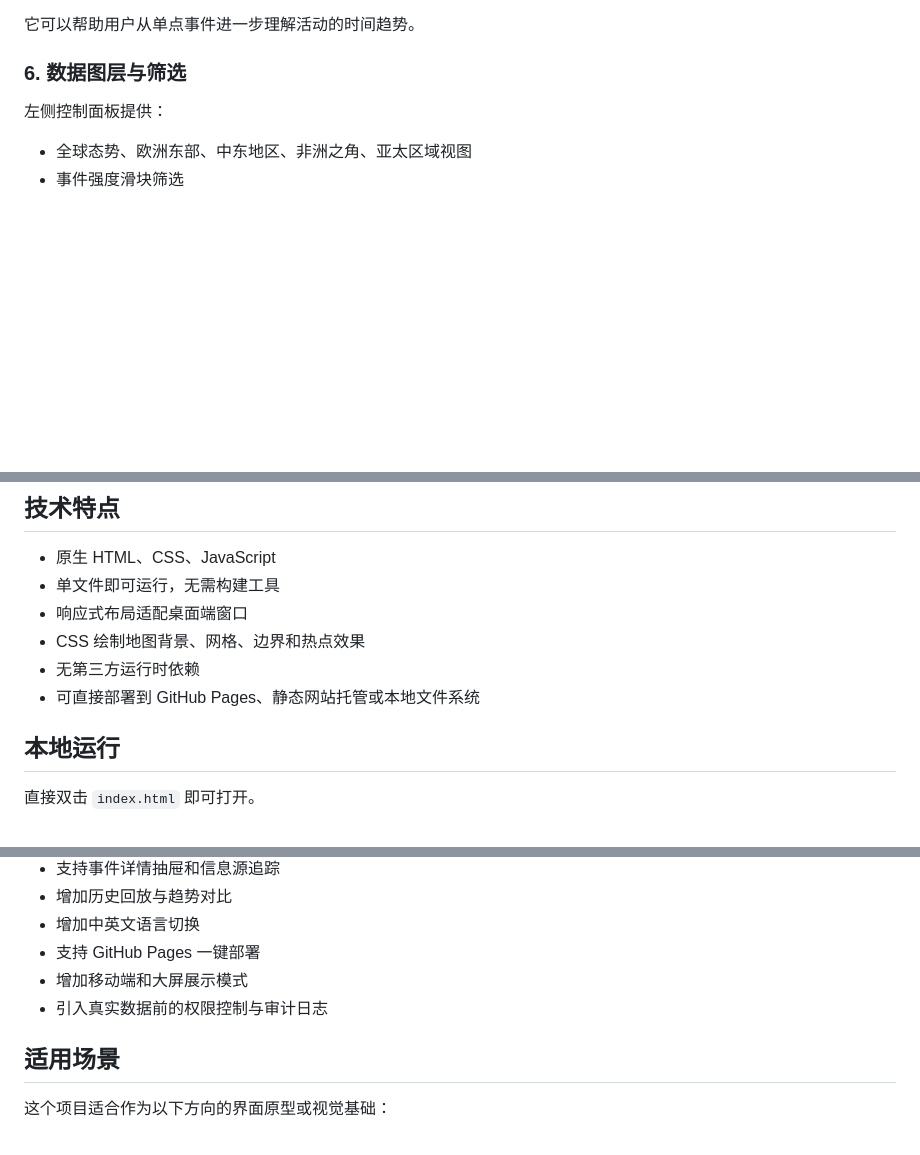
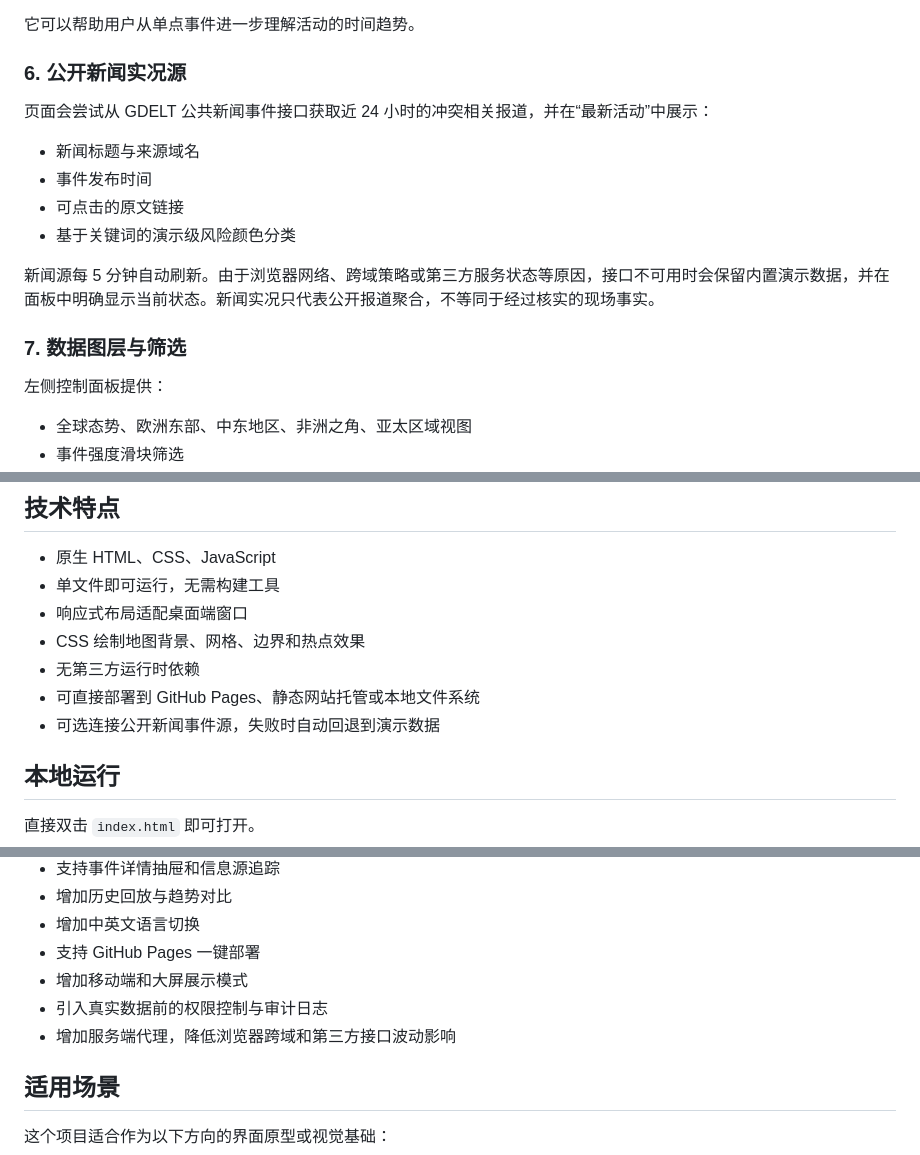
Before and after one commit to fendou986-arch/real-time-war-zone-ui, a Markdown page: README.md, 3 parts joined by grey strips. GitHub-like rendering; blank space fills up the shorter version.

Commit message:
补充公开新闻实况源说明

```diff
--- a/README.md
+++ b/README.md
@@ -70,7 +70,18 @@
 
 它可以帮助用户从单点事件进一步理解活动的时间趋势。
 
-### 6. 数据图层与筛选
+### 6. 公开新闻实况源
+
+页面会尝试从 GDELT 公共新闻事件接口获取近 24 小时的冲突相关报道，并在“最新活动”中展示：
+
+- 新闻标题与来源域名
+- 事件发布时间
+- 可点击的原文链接
+- 基于关键词的演示级风险颜色分类
+
+新闻源每 5 分钟自动刷新。由于浏览器网络、跨域策略或第三方服务状态等原因，接口不可用时会保留内置演示数据，并在面板中明确显示当前状态。新闻实况只代表公开报道聚合，不等同于经过核实的现场事实。
+
+### 7. 数据图层与筛选
 
 左侧控制面板提供：
 
@@ -98,6 +109,7 @@
 - CSS 绘制地图背景、网格、边界和热点效果
 - 无第三方运行时依赖
 - 可直接部署到 GitHub Pages、静态网站托管或本地文件系统
+- 可选连接公开新闻事件源，失败时自动回退到演示数据
 
 ## 本地运行
 
@@ -147,6 +159,7 @@ real-time-war-zone-ui/
 - 支持 GitHub Pages 一键部署
 - 增加移动端和大屏展示模式
 - 引入真实数据前的权限控制与审计日志
+- 增加服务端代理，降低浏览器跨域和第三方接口波动影响
 
 ## 适用场景
 
```
